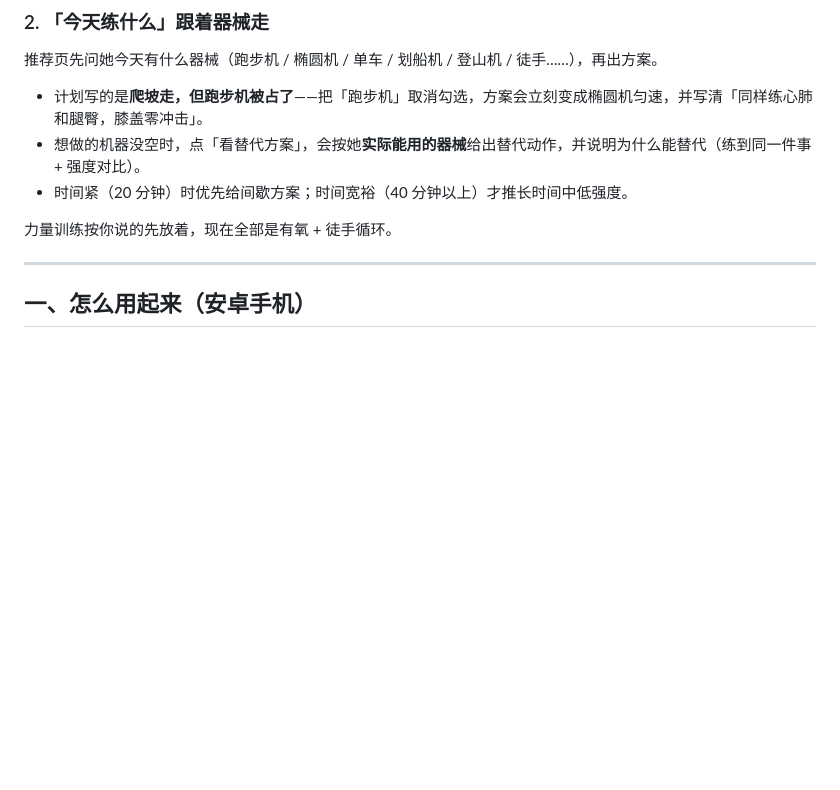
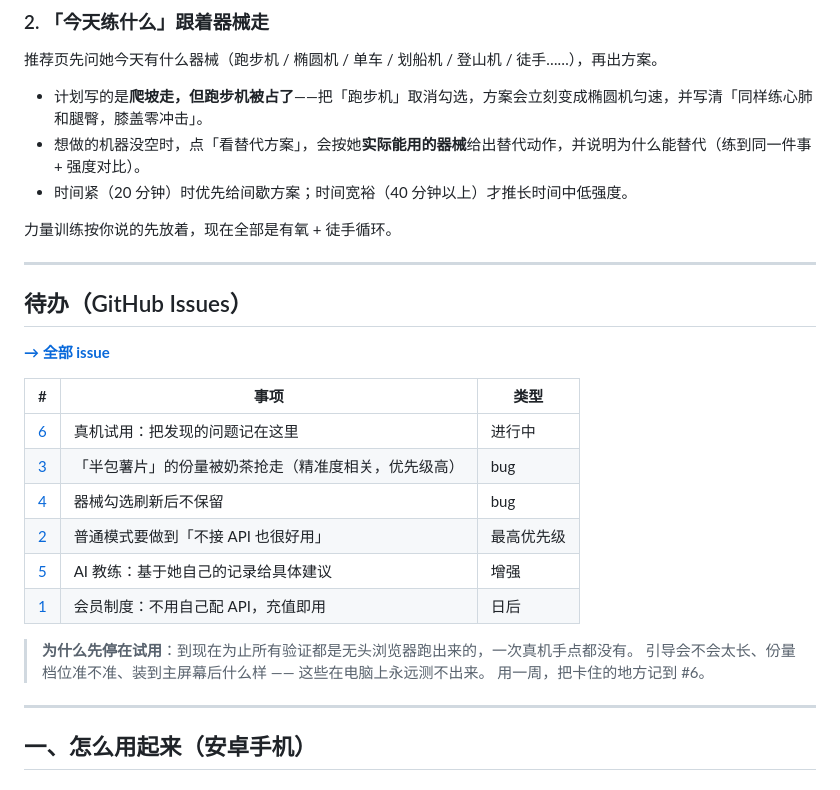
Before and after one commit to kotochain/fatloss-helper, a Markdown page: README.md, the part around the change. GitHub-like rendering; blank space fills up the shorter version.

Commit message:
README 加 issue 清单：六项待办与「为什么先停在试用」
用户说「这几个放进 issue 里吧，我们先试用一下」。四个新 issue：
- #3【bug，优先级高】「半包薯片」的份量被奶茶抢走，薯片按默认 50 克记。
  写清了原因（pairPortions 只按距离配对、没做语义归属）、修的方向，以及一个连带发现：
  GOLDEN_CASES 那条用例的 ±25% 容差刚好把这个 bug 盖住了 —— 容差太宽会掩盖真问题。
- #4【bug】器械勾选刷新后不保留。这是「换器械还能不能推荐」这个核心价值的前提：
  每次都要重勾，她可能干脆不勾，就一直看到做不了的动作。
- #5【增强】AI 教练。第一条约束是底线：AI 只负责怎么说话、不负责算数。
- #6【试用记录】真机试用的观察清单（引导长度、份量档位、手机键盘、320px、运动入口、装到主屏幕），
  标明了「已知不用重复报的」。

README 里也放了这张表，免得以后要找一圈。

```diff
--- a/README.md
+++ b/README.md
@@ -88,6 +88,25 @@ AI 模式是可选的加成（说大白话更自由、教练建议更具体）
 - 时间紧（20 分钟）时优先给间歇方案；时间宽裕（40 分钟以上）才推长时间中低强度。
 
 力量训练按你说的先放着，现在全部是有氧 + 徒手循环。
+
+---
+
+## 待办（GitHub Issues）
+
+**[→ 全部 issue](https://github.com/kotochain/fatloss-helper/issues)**
+
+| # | 事项 | 类型 |
+| --- | --- | --- |
+| [6](https://github.com/kotochain/fatloss-helper/issues/6) | 真机试用：把发现的问题记在这里 | 进行中 |
+| [3](https://github.com/kotochain/fatloss-helper/issues/3) | 「半包薯片」的份量被奶茶抢走（精准度相关，优先级高） | bug |
+| [4](https://github.com/kotochain/fatloss-helper/issues/4) | 器械勾选刷新后不保留 | bug |
+| [2](https://github.com/kotochain/fatloss-helper/issues/2) | 普通模式要做到「不接 API 也很好用」 | 最高优先级 |
+| [5](https://github.com/kotochain/fatloss-helper/issues/5) | AI 教练：基于她自己的记录给具体建议 | 增强 |
+| [1](https://github.com/kotochain/fatloss-helper/issues/1) | 会员制度：不用自己配 API，充值即用 | 日后 |
+
+> **为什么先停在试用**：到现在为止所有验证都是无头浏览器跑出来的，一次真机手点都没有。
+> 引导会不会太长、份量档位准不准、装到主屏幕后什么样 —— 这些在电脑上永远测不出来。
+> 用一周，把卡住的地方记到 #6。
 
 ---
 
```
